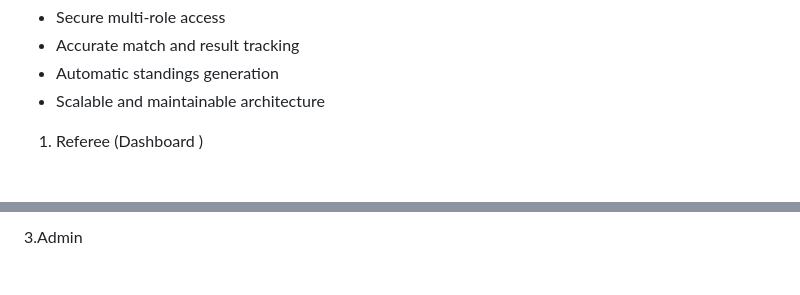
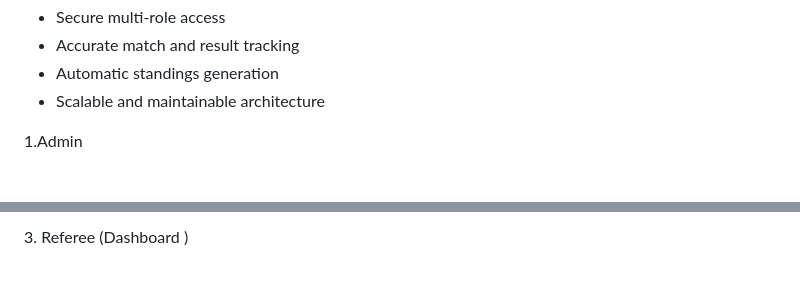
Before and after one commit to jeevank2865/Sports-League-Management-System, a Markdown page: README.md, 2 parts joined by grey strips. Drawn GitHub-style.

```diff
--- a/README.md
+++ b/README.md
@@ -155,7 +155,7 @@ The Sports League Management System successfully provides:
 -	Automatic standings generation
 -	Scalable and maintainable architecture
 
-1. Referee (Dashboard )
+1.Admin
 <br>
 <br>
 <br>
@@ -174,7 +176,7 @@ The Sports League Management System successfully provides:
 <br>
 <br>
 <br>
-3.Admin
+3. Referee (Dashboard )
 <br>
 <br>
 <br>
```
Also changed, not shown: other parts of README.md (+9 -4 lines).
